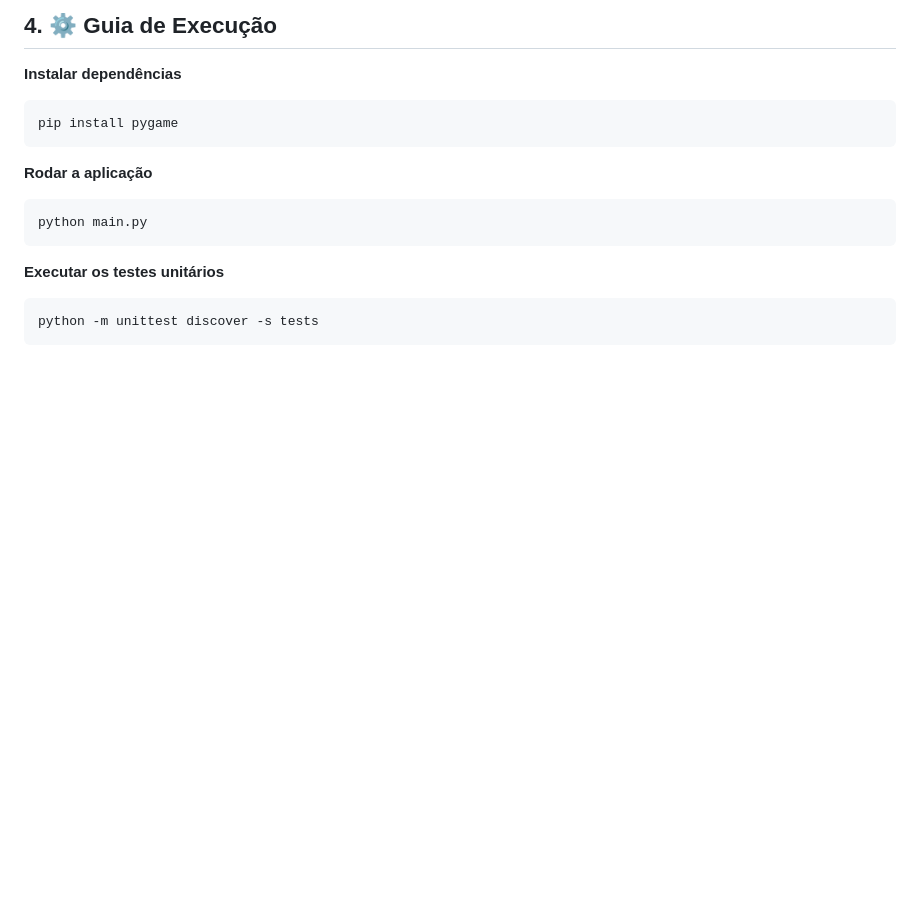
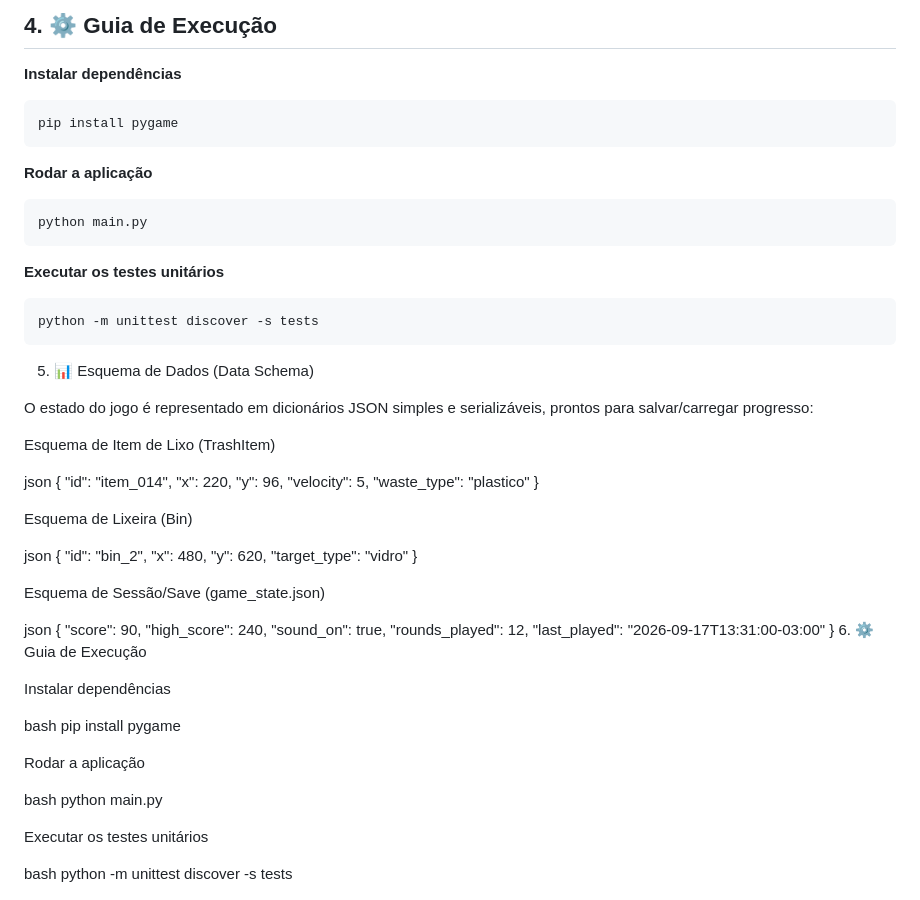
Before and after one commit to ajaxjones640-eng/capstone-reciclagemcorreta, a Markdown page: README.md, the part around the change. Drawn GitHub-style; blank space fills up the shorter version.

````diff
--- a/README.md
+++ b/README.md
@@ -56,6 +56,57 @@ python main.py
 ```bash
 python -m unittest discover -s tests
 ```
+5. 📊 Esquema de Dados (Data Schema)
+
+O estado do jogo é representado em dicionários JSON simples e serializáveis, prontos para salvar/carregar progresso:
+
+Esquema de Item de Lixo (TrashItem)
+
+json
+{
+  "id": "item_014",
+  "x": 220,
+  "y": 96,
+  "velocity": 5,
+  "waste_type": "plastico"
+}
+
+Esquema de Lixeira (Bin)
+
+json
+{
+  "id": "bin_2",
+  "x": 480,
+  "y": 620,
+  "target_type": "vidro"
+}
+
+Esquema de Sessão/Save (game_state.json)
+
+json
+{
+  "score": 90,
+  "high_score": 240,
+  "sound_on": true,
+  "rounds_played": 12,
+  "last_played": "2026-09-17T13:31:00-03:00"
+}
+6. ⚙️ Guia de Execução
+
+Instalar dependências
+
+bash
+pip install pygame
+
+Rodar a aplicação
+
+bash
+python main.py
+
+Executar os testes unitários
+
+bash
+python -m unittest discover -s tests
 
 ![alt text](image.png)
 ```
````
